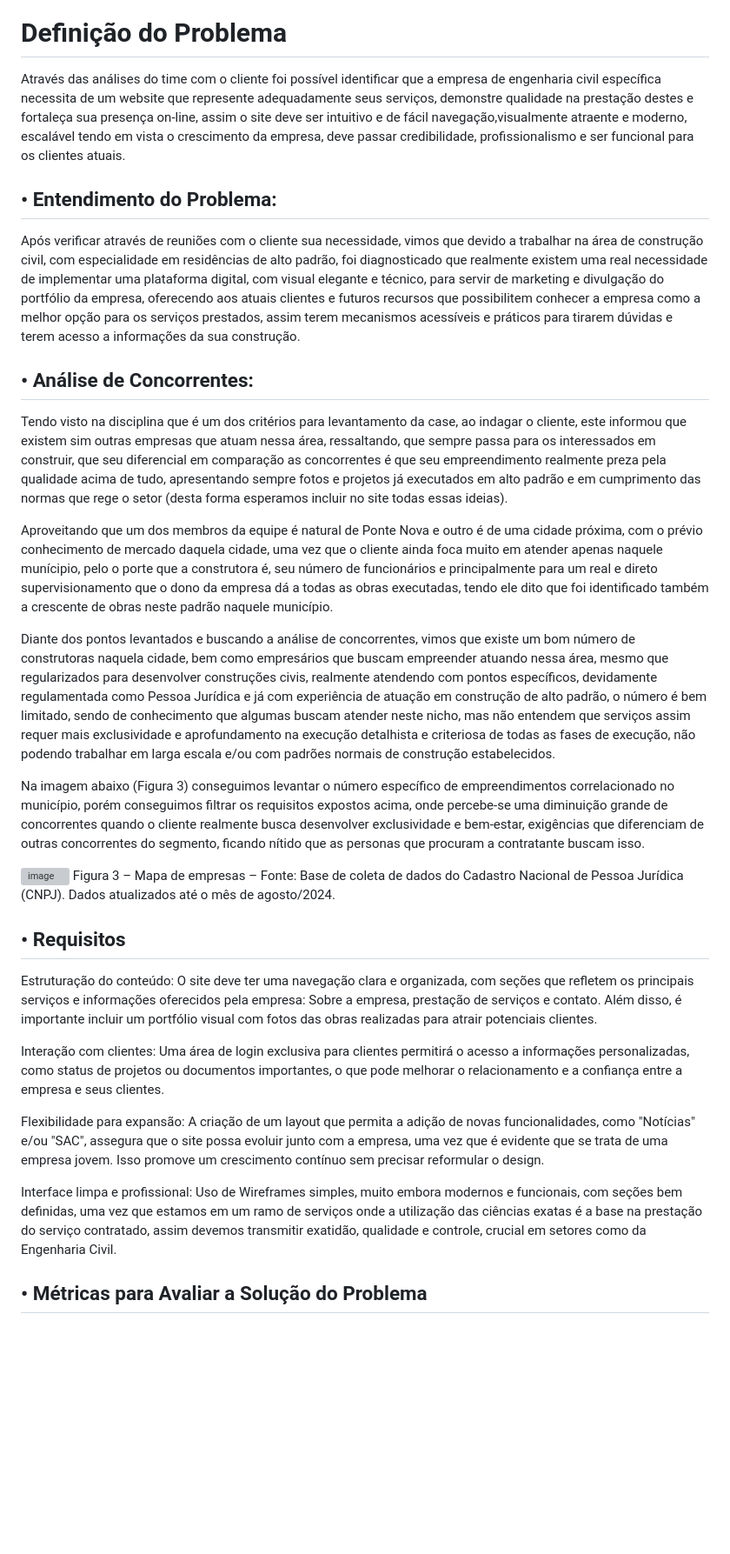
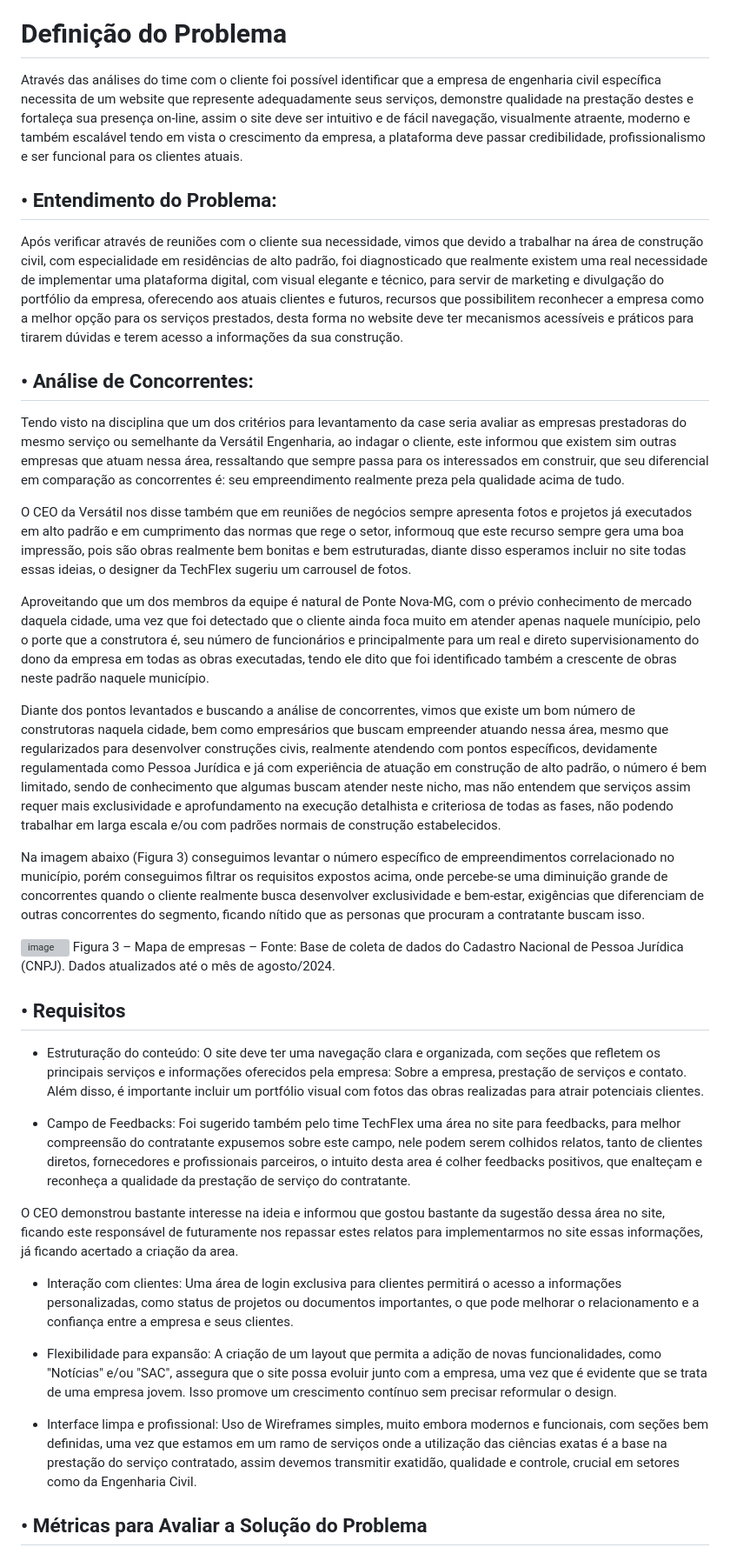
Before and after one commit to Felipe-Carneiro89/Projeto-Integrador---TechFlexSolutions, a Markdown page: README.md, the part around one of its changes. Shown at 87% size. Drawn GitHub-style; blank space fills up the shorter version; grey boxes are pictures that could not be loaded.

```diff
--- a/README.md
+++ b/README.md
@@ -46,19 +49,21 @@ Figura 2 – Segunda persona do projeto exemplificada
 
 # Definição do Problema
 
-Através das análises do time com o cliente foi possível identificar que a empresa de engenharia civil específica necessita de um website que represente adequadamente seus serviços, demonstre qualidade na prestação destes e fortaleça sua presença on-line, assim o site deve ser intuitivo e de fácil navegação,visualmente atraente e moderno, escalável tendo em vista o crescimento da empresa, deve passar credibilidade, profissionalismo e ser funcional para os clientes atuais.
+Através das análises do time com o cliente foi possível identificar que a empresa de engenharia civil específica necessita de um website que represente adequadamente seus serviços, demonstre qualidade na prestação destes e fortaleça sua presença on-line, assim o site deve ser intuitivo e de fácil navegação, visualmente atraente, moderno e também escalável tendo em vista o crescimento da empresa, a plataforma deve passar credibilidade, profissionalismo e ser funcional para os clientes atuais.
 
 ## • Entendimento do Problema:
 
-Após verificar através de reuniões com o cliente sua necessidade, vimos que devido a trabalhar na área de construção civil, com especialidade em residências de alto padrão, foi diagnosticado que realmente existem uma real necessidade de implementar uma plataforma digital, com visual elegante e técnico, para servir de marketing e divulgação do portfólio da empresa, oferecendo aos atuais clientes e futuros recursos que possibilitem conhecer a empresa como a melhor opção para os serviços prestados, assim terem mecanismos acessíveis e práticos para tirarem dúvidas e terem acesso a informações da sua construção.
+Após verificar através de reuniões com o cliente sua necessidade, vimos que devido a trabalhar na área de construção civil, com especialidade em residências de alto padrão, foi diagnosticado que realmente existem uma real necessidade de implementar uma plataforma digital, com visual elegante e técnico, para servir de marketing e divulgação do portfólio da empresa, oferecendo aos atuais clientes e futuros, recursos que possibilitem reconhecer a empresa como a melhor opção para os serviços prestados, desta forma no website deve ter mecanismos acessíveis e práticos para tirarem dúvidas e terem acesso a informações da sua construção.
 
 ## • Análise de Concorrentes:
 
-Tendo visto na disciplina que é um dos critérios para levantamento da case, ao indagar o cliente, este informou que existem sim outras empresas que atuam nessa área, ressaltando, que sempre passa para os interessados em construir, que seu diferencial em comparação as concorrentes é que seu empreendimento realmente preza pela qualidade acima de tudo, apresentando sempre fotos e projetos já executados em alto padrão e em cumprimento das normas que rege o setor (desta forma esperamos incluir no site todas essas ideias).
+Tendo visto na disciplina que um dos critérios para levantamento da case seria avaliar as empresas prestadoras do mesmo serviço ou semelhante da Versátil Engenharia, ao indagar o cliente, este informou que existem sim outras empresas que atuam nessa área, ressaltando que sempre passa para os interessados em construir, que seu diferencial em comparação as concorrentes é: seu empreendimento realmente preza pela qualidade acima de tudo.
 
-Aproveitando que um dos membros da equipe é natural de Ponte Nova e outro é de uma cidade próxima, com o prévio conhecimento de mercado daquela cidade, uma vez que o cliente ainda foca muito em atender apenas naquele munícipio, pelo o porte que a construtora é, seu número de funcionários e principalmente para um real e direto supervisionamento que o dono da empresa dá a todas as obras executadas, tendo ele dito que foi identificado também a crescente de obras neste padrão naquele município.
+O CEO da Versátil nos disse também que em reuniões de negócios sempre apresenta fotos e projetos já executados em alto padrão e em cumprimento das normas que rege o setor, informouq que este recurso sempre gera uma boa impressão, pois são obras realmente bem bonitas e bem estruturadas, diante disso esperamos incluir no site todas essas ideias, o designer da TechFlex sugeriu um carrousel de fotos.
 
-Diante dos pontos levantados e buscando a análise de concorrentes, vimos que existe um bom número de construtoras naquela cidade, bem como empresários que buscam empreender atuando nessa área, mesmo que regularizados para desenvolver construções civis, realmente atendendo com pontos específicos, devidamente regulamentada como Pessoa Jurídica e já com experiência de atuação em construção de alto padrão, o número é bem limitado, sendo de conhecimento que algumas buscam atender neste nicho, mas não entendem que serviços assim requer mais exclusividade e aprofundamento na execução detalhista e criteriosa de todas as fases de execução, não podendo trabalhar em larga escala e/ou com padrões normais de construção estabelecidos.
+Aproveitando que um dos membros da equipe é natural de Ponte Nova-MG, com o prévio conhecimento de mercado daquela cidade, uma vez que foi detectado que o cliente ainda foca muito em atender apenas naquele munícipio, pelo o porte que a construtora é, seu número de funcionários e principalmente para um real e direto supervisionamento do dono da empresa em todas as obras executadas, tendo ele dito que foi identificado também a crescente de obras neste padrão naquele município.
+
+Diante dos pontos levantados e buscando a análise de concorrentes, vimos que existe um bom número de construtoras naquela cidade, bem como empresários que buscam empreender atuando nessa área, mesmo que regularizados para desenvolver construções civis, realmente atendendo com pontos específicos, devidamente regulamentada como Pessoa Jurídica e já com experiência de atuação em construção de alto padrão, o número é bem limitado, sendo de conhecimento que algumas buscam atender neste nicho, mas não entendem que serviços assim requer mais exclusividade e aprofundamento na execução detalhista e criteriosa de todas as fases, não podendo trabalhar em larga escala e/ou com padrões normais de construção estabelecidos.
 
 Na imagem abaixo (Figura 3) conseguimos levantar o número específico de empreendimentos correlacionado no município, porém conseguimos filtrar os requisitos expostos acima, onde percebe-se uma diminuição grande de concorrentes quando o cliente realmente busca desenvolver exclusividade e bem-estar, exigências que diferenciam de outras concorrentes do segmento, ficando nítido que as personas que procuram a contratante buscam isso.
 
@@ -67,13 +72,17 @@ Figura 3 – Mapa de empresas – Fonte: Base de coleta de dados do Cadastro Nac
 
 ## • Requisitos
 
-Estruturação do conteúdo: O site deve ter uma navegação clara e organizada, com seções que refletem os principais serviços e informações oferecidos pela empresa: Sobre a empresa, prestação de serviços e contato. Além disso, é importante incluir um portfólio visual com fotos das obras realizadas para atrair potenciais clientes.
+- Estruturação do conteúdo: O site deve ter uma navegação clara e organizada, com seções que refletem os principais serviços e informações oferecidos pela empresa: Sobre a empresa, prestação de serviços e contato. Além disso, é importante incluir um portfólio visual com fotos das obras realizadas para atrair potenciais clientes.
 
-Interação com clientes: Uma área de login exclusiva para clientes permitirá o acesso a informações personalizadas, como status de projetos ou documentos importantes, o que pode melhorar o relacionamento e a confiança entre a empresa e seus clientes.
+- Campo de Feedbacks: Foi sugerido também pelo time TechFlex uma área no site para feedbacks, para melhor compreensão do contratante expusemos sobre este campo, nele podem serem colhidos relatos, tanto de clientes diretos, fornecedores e profissionais parceiros, o intuito desta area é colher feedbacks positivos, que enalteçam e reconheça a qualidade da prestação de serviço do contratante.
 
-Flexibilidade para expansão: A criação de um layout que permita a adição de novas funcionalidades, como "Notícias" e/ou "SAC", assegura que o site possa evoluir junto com a empresa, uma vez que é evidente que se trata de uma empresa jovem. Isso promove um crescimento contínuo sem precisar reformular o design.
+O CEO demonstrou bastante interesse na ideia e informou que gostou bastante da sugestão dessa área no site, ficando este responsável de futuramente nos repassar estes relatos para implementarmos no site essas informações, já ficando acertado a criação da area.
 
-Interface limpa e profissional: Uso de Wireframes simples, muito embora modernos e funcionais, com seções bem definidas, uma vez que estamos em um ramo de serviços onde a utilização das ciências exatas é a base na prestação do serviço contratado, assim devemos transmitir exatidão, qualidade e controle, crucial em setores como da Engenharia Civil.
+- Interação com clientes: Uma área de login exclusiva para clientes permitirá o acesso a informações personalizadas, como status de projetos ou documentos importantes, o que pode melhorar o relacionamento e a confiança entre a empresa e seus clientes.
+
+- Flexibilidade para expansão: A criação de um layout que permita a adição de novas funcionalidades, como "Notícias" e/ou "SAC", assegura que o site possa evoluir junto com a empresa, uma vez que é evidente que se trata de uma empresa jovem. Isso promove um crescimento contínuo sem precisar reformular o design.
+
+- Interface limpa e profissional: Uso de Wireframes simples, muito embora modernos e funcionais, com seções bem definidas, uma vez que estamos em um ramo de serviços onde a utilização das ciências exatas é a base na prestação do serviço contratado, assim devemos transmitir exatidão, qualidade e controle, crucial em setores como da Engenharia Civil.
 
 ## • Métricas para Avaliar a Solução do Problema
 
```
Also changed, not shown: other parts of README.md (+13 -10 lines).
